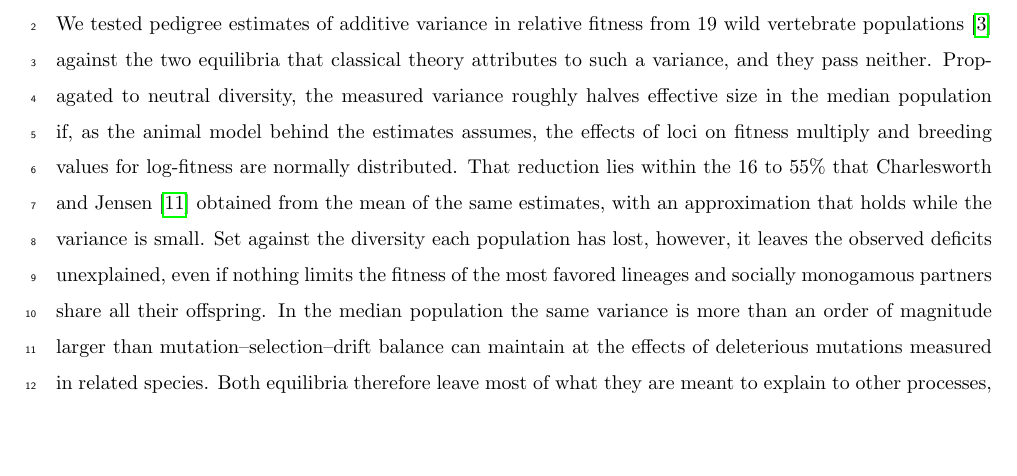
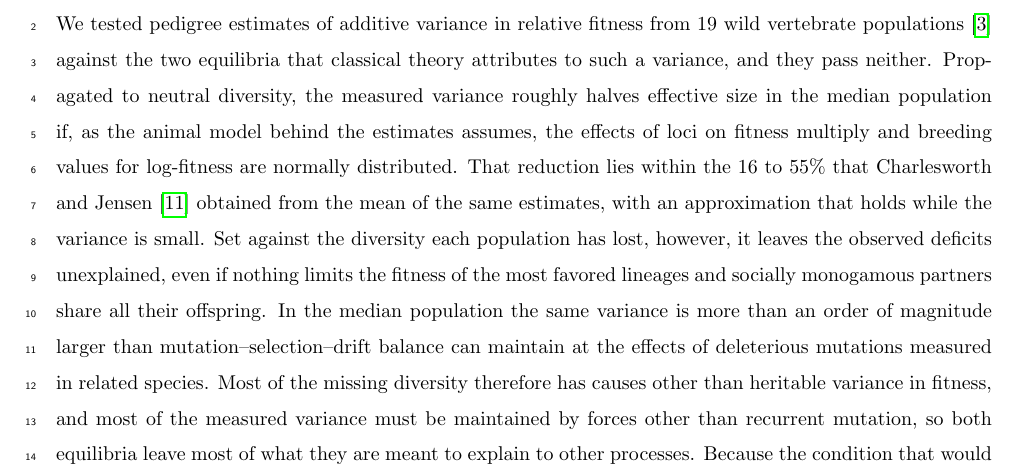
Before and after one commit to mawassw/va-neutral-diversity, a LaTeX document (manuscript/discussion.tex): part of page 1 of 9, cut so that both start at the same text, the shorter picture padded with empty space. Compiled offline with pdfLaTeX.

Commit message:
Discussion opening: findings before the general claim; drop the "locate" clause
The "both equilibria leave most ... to other processes" sentence now states the two
findings first (missing diversity has other causes; the variance is maintained by
other forces) and the general claim last. Cut "and the pedigree estimates only locate
each population between its two ends"; the eq:compat clause it hung on stays, since
the next sentence's "therefore" rests on it.

Co-Authored-By: Claude Opus 5.5 <noreply@anthropic.com>

```diff
--- a/manuscript/discussion.tex
+++ b/manuscript/discussion.tex
@@ -46,7 +46,7 @@
 % Introduction.
 
 \section{Discussion}
-We tested pedigree estimates of additive variance in relative fitness from 19 wild vertebrate populations~\cite{bonnet2022} against the two equilibria that classical theory attributes to such a variance, and they pass neither. Propagated to neutral diversity, the measured variance roughly halves effective size in the median population if, as the animal model behind the estimates assumes, the effects of loci on fitness multiply and breeding values for log-fitness are normally distributed. That reduction lies within the 16 to 55\% that Charlesworth and Jensen~\cite{charlesworth2022} obtained from the mean of the same estimates, with an approximation that holds while the variance is small. Set against the diversity each population has lost, however, it leaves the observed deficits unexplained, even if nothing limits the fitness of the most favored lineages and socially monogamous partners share all their offspring. In the median population the same variance is more than an order of magnitude larger than mutation--selection--drift balance can maintain at the effects of deleterious mutations measured in related species. Both equilibria therefore leave most of what they are meant to explain to other processes, the variance to forces other than recurrent mutation and the missing diversity to causes other than heritable variance in fitness. Because the condition that would reconcile the two equilibria, Equation~\eqref{eq:compat}, contains no pedigree estimate, the conflict lies between the mutational parameters and the observed diversity themselves, and the pedigree estimates only locate each population between its two ends. The question these estimates raise is therefore not whether heritable variance in fitness in the wild is large or small, but how a variance measured over a few decades relates to the long-term variance that each equilibrium describes.
+We tested pedigree estimates of additive variance in relative fitness from 19 wild vertebrate populations~\cite{bonnet2022} against the two equilibria that classical theory attributes to such a variance, and they pass neither. Propagated to neutral diversity, the measured variance roughly halves effective size in the median population if, as the animal model behind the estimates assumes, the effects of loci on fitness multiply and breeding values for log-fitness are normally distributed. That reduction lies within the 16 to 55\% that Charlesworth and Jensen~\cite{charlesworth2022} obtained from the mean of the same estimates, with an approximation that holds while the variance is small. Set against the diversity each population has lost, however, it leaves the observed deficits unexplained, even if nothing limits the fitness of the most favored lineages and socially monogamous partners share all their offspring. In the median population the same variance is more than an order of magnitude larger than mutation--selection--drift balance can maintain at the effects of deleterious mutations measured in related species. Most of the missing diversity therefore has causes other than heritable variance in fitness, and most of the measured variance must be maintained by forces other than recurrent mutation, so both equilibria leave most of what they are meant to explain to other processes. Because the condition that would reconcile the two equilibria, Equation~\eqref{eq:compat}, contains no pedigree estimate, the conflict lies between the mutational parameters and the observed diversity themselves. The question these estimates raise is therefore not whether heritable variance in fitness in the wild is large or small, but how a variance measured over a few decades relates to the long-term variance that each equilibrium describes.
 
 Our diversity test leaves heritable variance in fitness at the measured magnitude able to explain only a small part of the deficit. Across species, background selection and recurrent hitchhiking at \textit{Drosophila} parameters, or tenfold stronger, also leave much of it unexplained~\cite{buffalo2021}, so most of the rest is likely to come from processes that act over the coalescent window and that neither a pedigree nor a contemporary census records. Separating the global reduction from the local reduction can reconcile Buffalo's result with maps of background selection, which explain much of the variation in diversity along human chromosomes~\cite{murphy2023,buffaloKern2024}. Such maps capture the local reduction, which acts through the chromosome segment carrying a neutral site, whereas the global reduction acts through the individual, so every neutral site shares it and it is absorbed into the reference level against which the maps measure local diversity~\cite{mcvicker2009,murphy2023}. Methods that quantify linked selection therefore cannot separate it from that reference level, which may be one reason it has been omitted from accounts of the deficit, where it has been presumed small~\cite{matheson2024}, but a pedigree, which measures variance among individuals, supplies what it requires. The local reduction is where the process that maintains the variance matters, because a linked association lasts only as long as the selected alleles do~\cite{hudson1995,nordborg1996,li2026}, and it is large only when slowly purged alleles carry the variance, the alleles least able to maintain it. Genomic data from these pedigreed populations can test the local prediction, since diversity should decrease with the selected target per Morgan along a single curve shared by macrochromosomes and microchromosomes.
 
```
